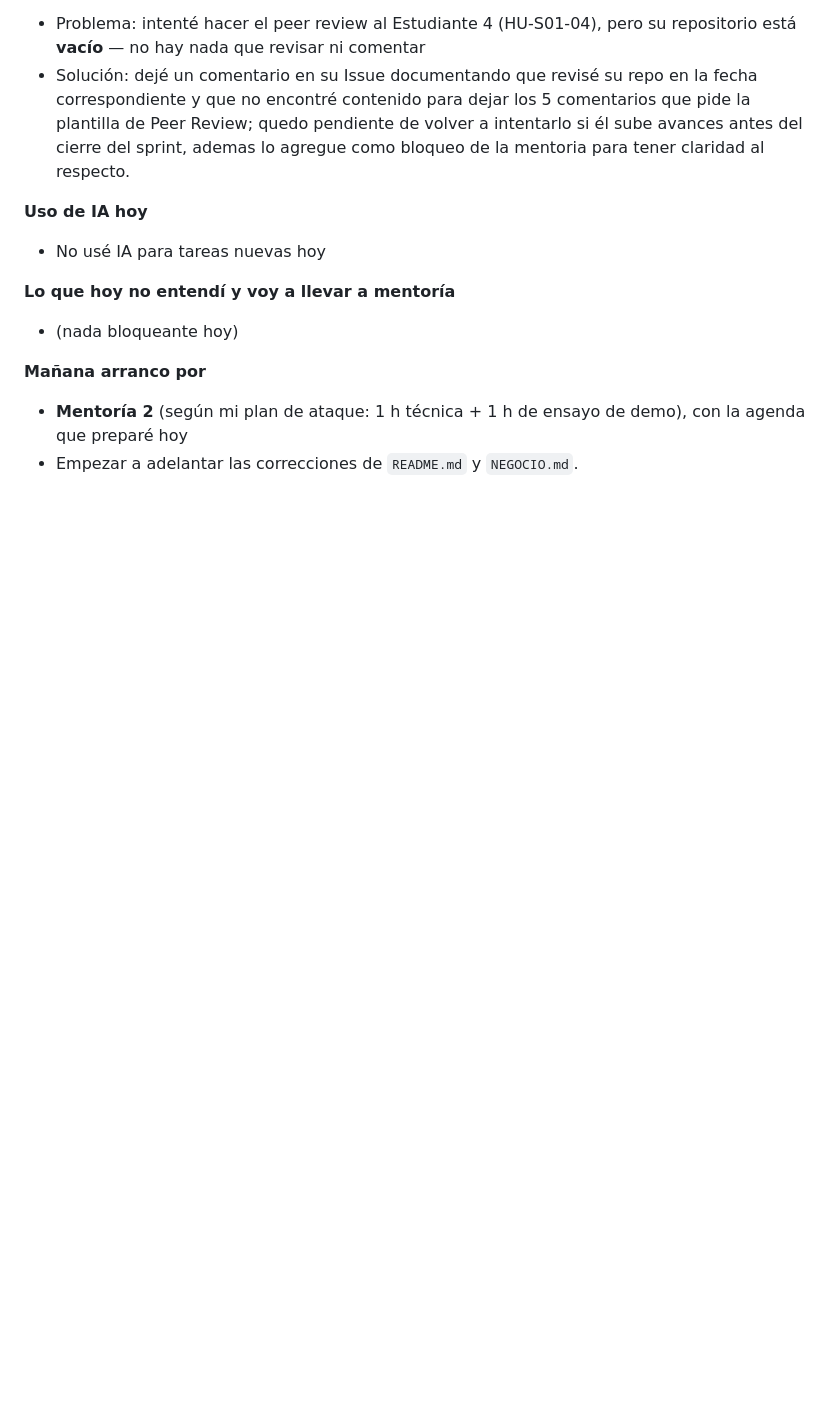
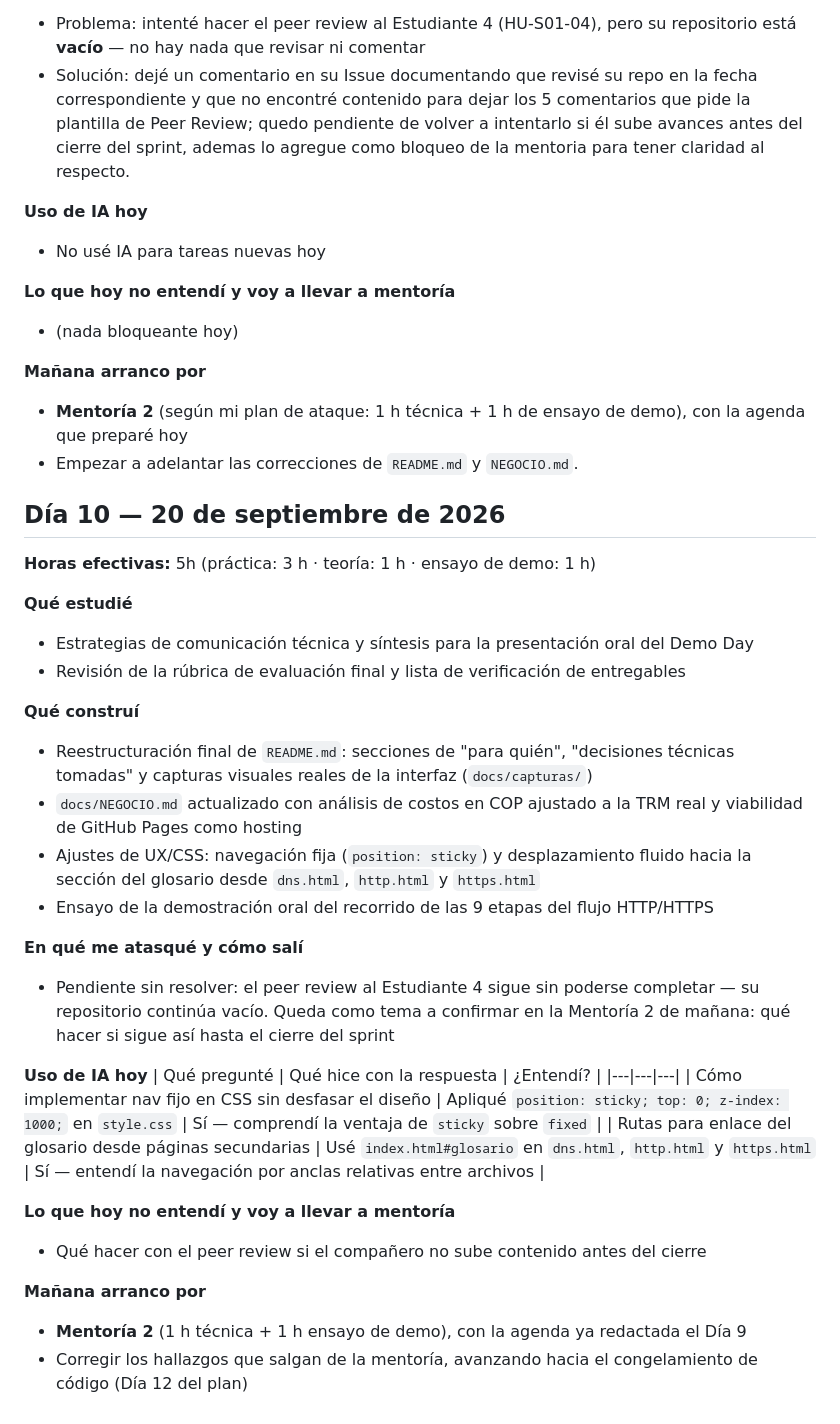
Before and after one commit to Bayronfc05/HU-S01-03-micrositio-enter, a Markdown page: docs/BITACORA.md, the part around the change. Drawn GitHub-style; blank space fills up the shorter version.

Commit message:
docs: agrega entrada del Día 10 a la bitácora

```diff
--- a/docs/BITACORA.md
+++ b/docs/BITACORA.md
@@ -287,3 +287,33 @@
 **Mañana arranco por**
 - **Mentoría 2** (según mi plan de ataque: 1 h técnica + 1 h de ensayo de demo), con la agenda que preparé hoy
 - Empezar a adelantar las correcciones de `README.md` y `NEGOCIO.md`.
+
+## Día 10 — 20 de septiembre de 2026
+
+**Horas efectivas:**  5h (práctica: 3 h · teoría: 1 h · ensayo de demo: 1 h)
+
+**Qué estudié**
+- Estrategias de comunicación técnica y síntesis para la presentación oral del Demo Day
+- Revisión de la rúbrica de evaluación final y lista de verificación de entregables
+
+**Qué construí**
+- Reestructuración final de `README.md`: secciones de "para quién", "decisiones técnicas tomadas" y capturas visuales reales de la interfaz (`docs/capturas/`)
+- `docs/NEGOCIO.md` actualizado con análisis de costos en COP ajustado a la TRM real y viabilidad de GitHub Pages como hosting
+- Ajustes de UX/CSS: navegación fija (`position: sticky`) y desplazamiento fluido hacia la sección del glosario desde `dns.html`, `http.html` y `https.html`
+- Ensayo de la demostración oral del recorrido de las 9 etapas del flujo HTTP/HTTPS
+
+**En qué me atasqué y cómo salí**
+- Pendiente sin resolver: el peer review al Estudiante 4 sigue sin poderse completar — su repositorio continúa vacío. Queda como tema a confirmar en la Mentoría 2 de mañana: qué hacer si sigue así hasta el cierre del sprint
+
+**Uso de IA hoy**
+| Qué pregunté | Qué hice con la respuesta | ¿Entendí? |
+|---|---|---|
+| Cómo implementar nav fijo en CSS sin desfasar el diseño | Apliqué `position: sticky; top: 0; z-index: 1000;` en `style.css` | Sí — comprendí la ventaja de `sticky` sobre `fixed` |
+| Rutas para enlace del glosario desde páginas secundarias | Usé `index.html#glosario` en `dns.html`, `http.html` y `https.html` | Sí — entendí la navegación por anclas relativas entre archivos |
+
+**Lo que hoy no entendí y voy a llevar a mentoría**
+- Qué hacer con el peer review si el compañero no sube contenido antes del cierre
+
+**Mañana arranco por**
+- **Mentoría 2** (1 h técnica + 1 h ensayo de demo), con la agenda ya redactada el Día 9
+- Corregir los hallazgos que salgan de la mentoría, avanzando hacia el congelamiento de código (Día 12 del plan)
```
